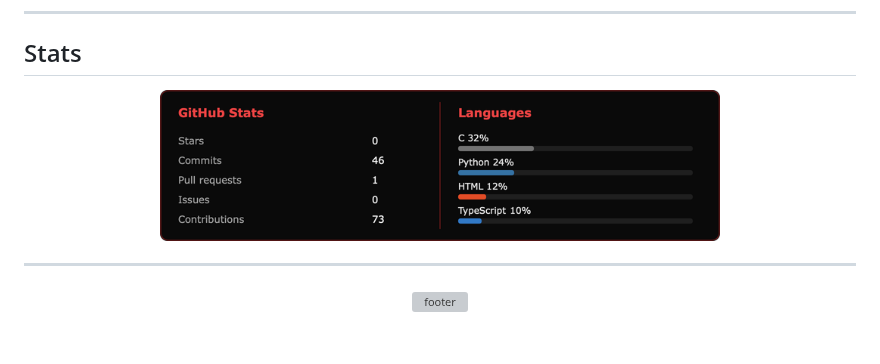
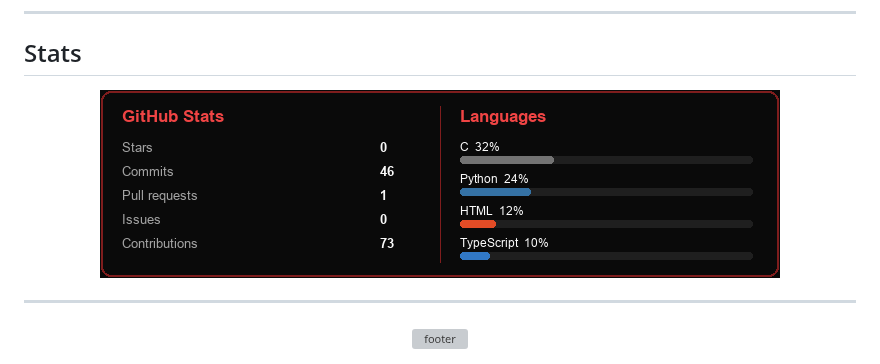
Before and after one commit to bedirrhaan/bedirrhaan, a Markdown page: README.md, the part around the change. Drawn GitHub-style; pictures changed too: cards.png (deleted), profile-stats.png (added); blank space fills up the shorter version; grey boxes are pictures that could not be loaded.

Commit message:
redraw stats as a tight dark png, no white padding
Co-authored-by: Cursor <cursoragent@cursor.com>

```diff
--- a/README.md
+++ b/README.md
@@ -91,7 +91,7 @@ I study at **42 Türkiye**. Day to day I write scrapers and small APIs in Python
 ## Stats
 
 <div align="center">
-  <img src="./cards.png" alt="stats" width="560" />
+  <img src="./profile-stats.png" alt="stats" />
 </div>
 
 ---
```
Also changed, not shown: 1 other file.
